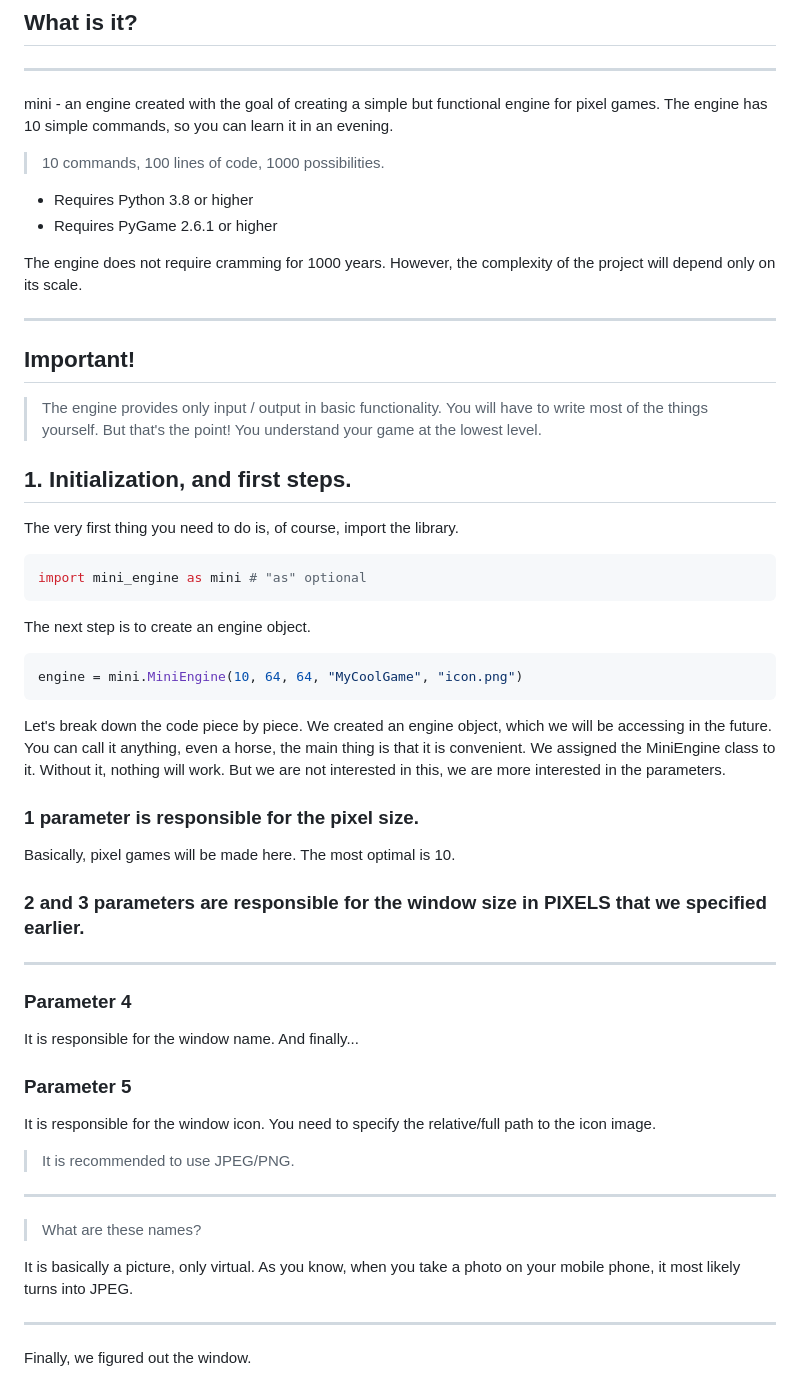
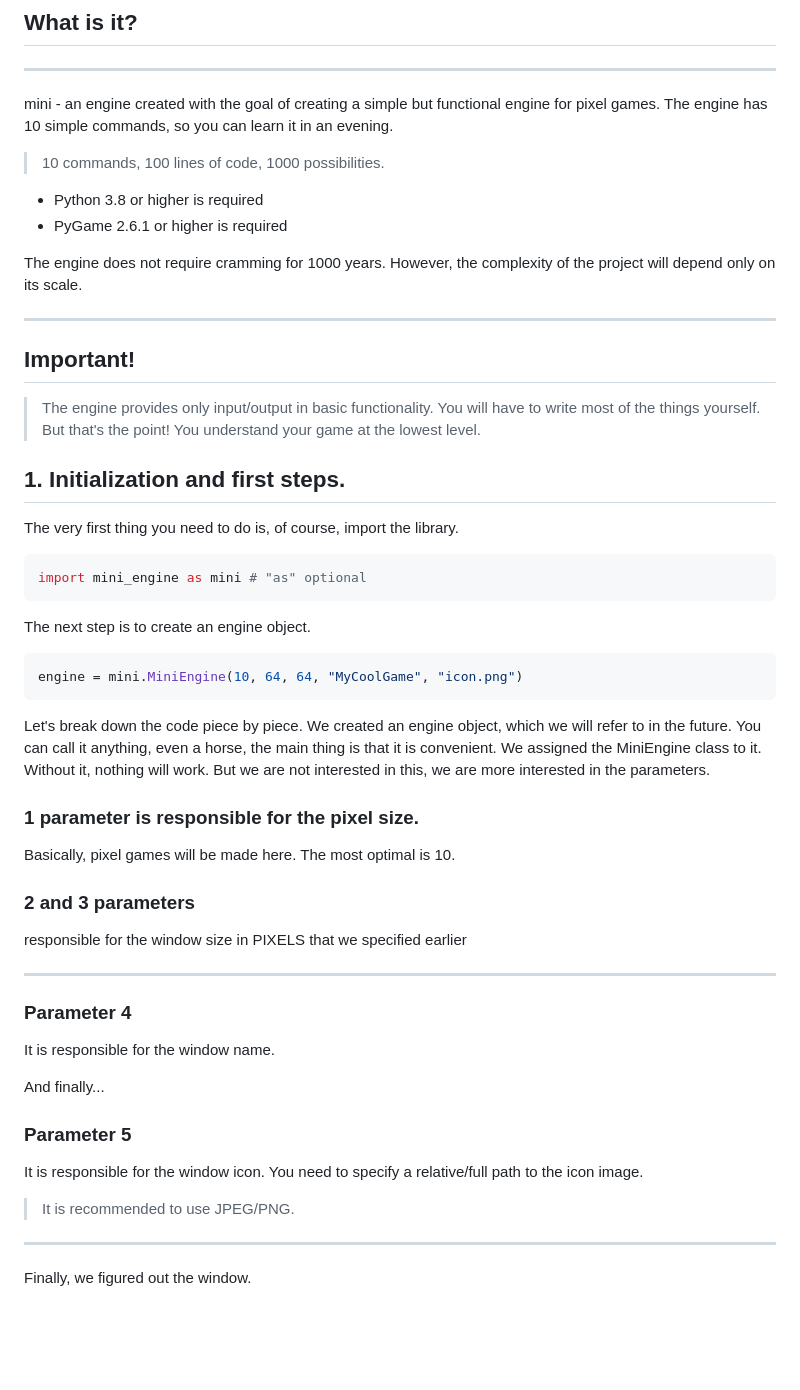
Before and after one commit to USharp/mini-Engine, a Markdown page: README.md, the part around one of its changes. Rendered like a GitHub page; blank space fills up the shorter version.

````diff
--- a/README.md
+++ b/README.md
@@ -4,19 +4,19 @@ mini - an engine created with the goal of creating a simple but functional engin
 
 >10 commands, 100 lines of code, 1000 possibilities.
 
-- Requires Python 3.8 or higher
-- Requires PyGame 2.6.1 or higher
+- Python 3.8 or higher is required
+- PyGame 2.6.1 or higher is required
 
 The engine does not require cramming for 1000 years. However, the complexity of the project will depend only on its scale.
 
 ---
 
 ## Important!
->The engine provides only input / output in basic functionality.
+>The engine provides only input/output in basic functionality.
 >You will have to write most of the things yourself.
 >But that's the point! You understand your game at the lowest level.
 
-## 1. Initialization, and first steps.
+## 1. Initialization and first steps.
 The very first thing you need to do is, of course, import the library.
 ```python
 import mini_engine as mini # "as" optional
@@ -26,25 +26,23 @@ The next step is to create an engine object.
 engine = mini.MiniEngine(10, 64, 64, "MyCoolGame", "icon.png")
 ```
 Let's break down the code piece by piece.
-We created an engine object, which we will be accessing in the future. You can call it anything, even a horse, the main thing is that it is convenient.
+We created an engine object, which we will refer to in the future. You can call it anything, even a horse, the main thing is that it is convenient.
 We assigned the MiniEngine class to it. Without it, nothing will work.
 But we are not interested in this, we are more interested in the parameters.
 ### 1 parameter is responsible for the pixel size.
 Basically, pixel games will be made here. The most optimal is 10.
-### 2 and 3 parameters are responsible for the window size in PIXELS that we specified earlier.
+### 2 and 3 parameters
+
+responsible for the window size in PIXELS that we specified earlier
+
 ---
 ### Parameter 4
 It is responsible for the window name.
+
 And finally...
 ### Parameter 5
-It is responsible for the window icon. You need to specify the relative/full path to the icon image.
+It is responsible for the window icon. You need to specify a relative/full path to the icon image.
 >It is recommended to use JPEG/PNG.
----
->What are these names?
-
-It is basically a picture, only virtual.
-As you know, when you take a photo on your mobile phone, it most likely turns into JPEG.
-
 ---
 Finally, we figured out the window.
 ## 2. The main loop
````
Also changed, not shown: other parts of README.md (+15 -29 lines).
